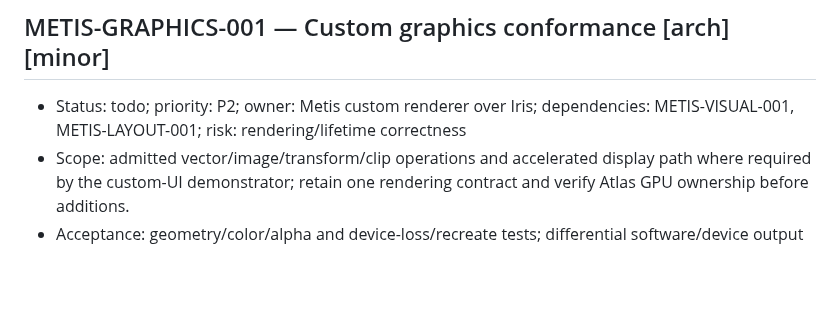
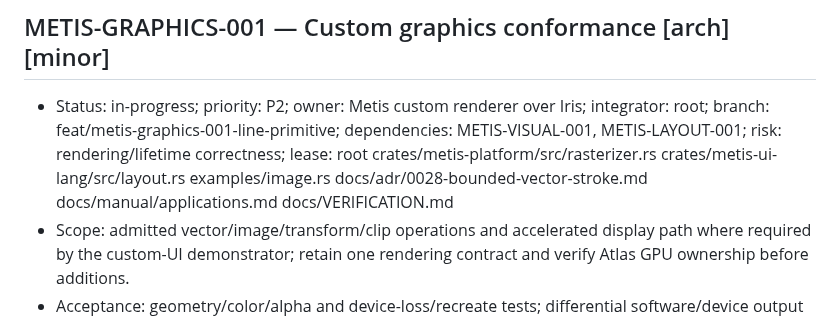
Before and after one commit to ryancinsight/metis, a Markdown page: backlog.md, the part around the change. Drawn GitHub-style; blank space fills up the shorter version.

Commit message:
chore(graphics): Claim bounded vector stroke
Item: METIS-GRAPHICS-001

Refs: backlog.md#METIS-GRAPHICS-001

```diff
--- a/backlog.md
+++ b/backlog.md
@@ -334,7 +334,7 @@ an owner. “Unsupported” cannot replace delivery of a required mobile/native
 
 <a id="METIS-GRAPHICS-001"></a>
 ## METIS-GRAPHICS-001 — Custom graphics conformance [arch] [minor]
-- Status: todo; priority: P2; owner: Metis custom renderer over Iris; dependencies: METIS-VISUAL-001, METIS-LAYOUT-001; risk: rendering/lifetime correctness
+- Status: in-progress; priority: P2; owner: Metis custom renderer over Iris; integrator: root; branch: feat/metis-graphics-001-line-primitive; dependencies: METIS-VISUAL-001, METIS-LAYOUT-001; risk: rendering/lifetime correctness; lease: root crates/metis-platform/src/rasterizer.rs crates/metis-ui-lang/src/layout.rs examples/image.rs docs/adr/0028-bounded-vector-stroke.md docs/manual/applications.md docs/VERIFICATION.md
 - Scope: admitted vector/image/transform/clip operations and accelerated display path where required by the custom-UI demonstrator; retain one rendering contract and verify Atlas GPU ownership before additions.
 - Acceptance: geometry/color/alpha and device-loss/recreate tests; differential software/device output under justified raster bounds; measured profile justifies acceleration and accounts for memory cost.
 - Demonstration: [V06](docs/VERIFICATION.md#V06); this path never gates the DOM/browser migration and cannot stand in for HTML5 compatibility.
```
